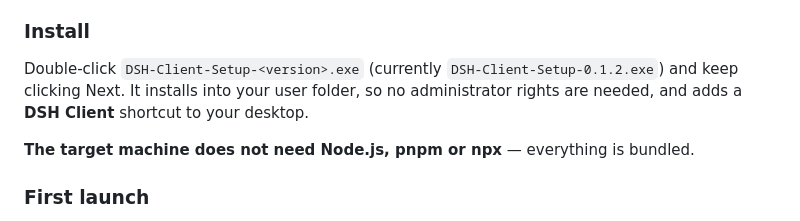
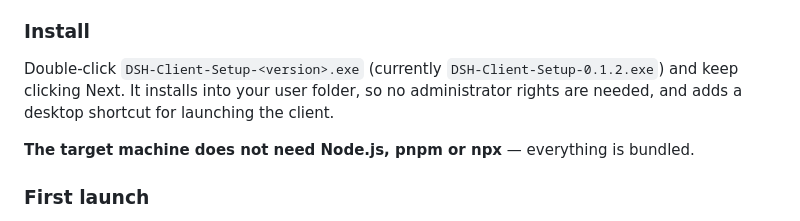
Before and after one commit to XiaoCXXX/-DSHSD-Deepseek-Harness-Super-Desktop, a Markdown page: README.md, the part around the change. GitHub-like rendering.

Commit message:
文档：英文 README 不再断言快捷方式名称

```diff
--- a/README.md
+++ b/README.md
@@ -23,7 +23,7 @@ On first launch you need to configure your own API key — that part should be o
 ### Install
 
 Double-click `DSH-Client-Setup-<version>.exe` (currently `DSH-Client-Setup-0.1.2.exe`) and keep clicking Next.
-It installs into your user folder, so no administrator rights are needed, and adds a **DSH Client** shortcut to your desktop.
+It installs into your user folder, so no administrator rights are needed, and adds a desktop shortcut for launching the client.
 
 **The target machine does not need Node.js, pnpm or npx** — everything is bundled.
 
```
